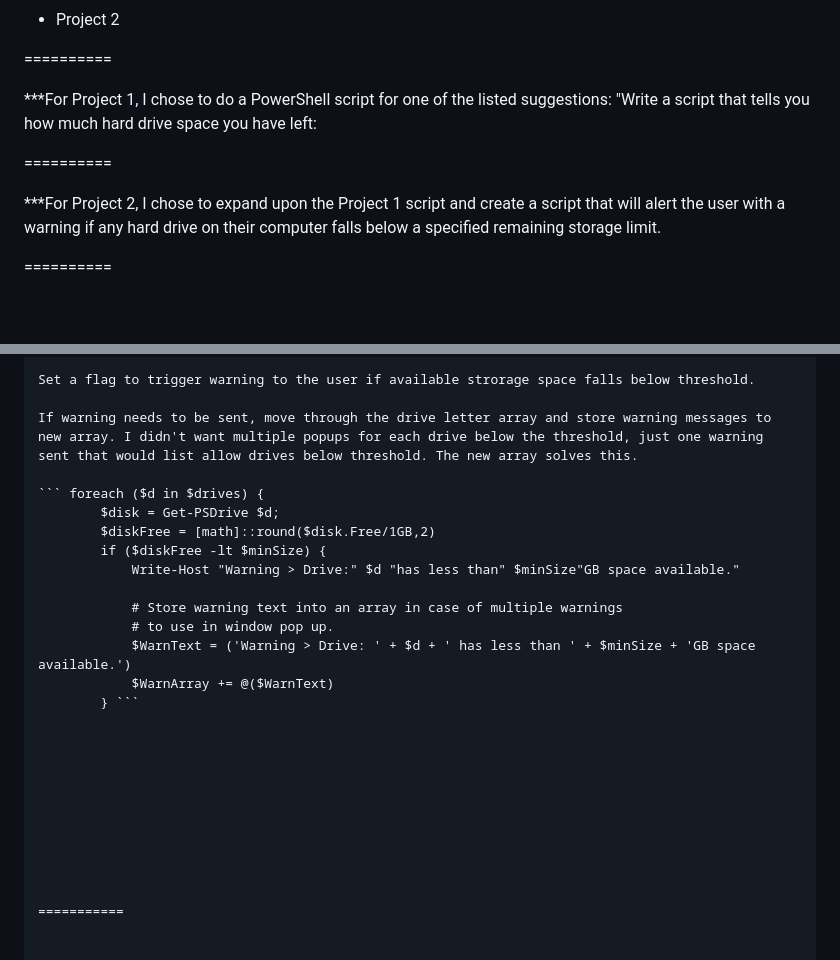
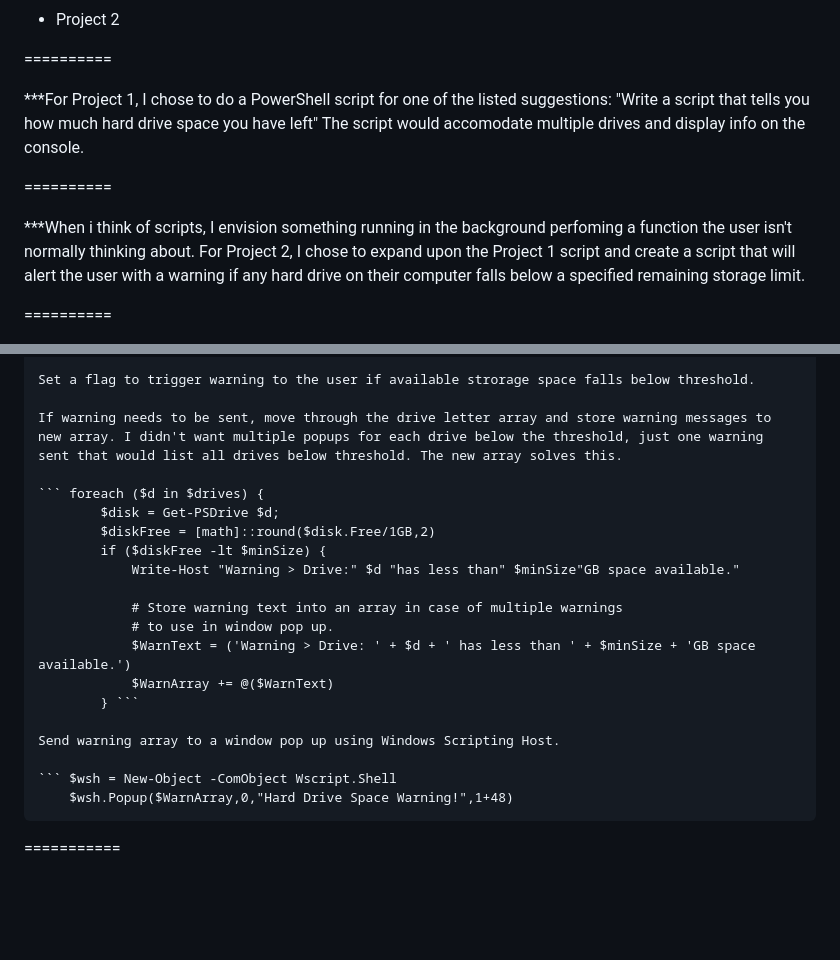
Before and after one commit to danhighley/IT3038C-Scripts, a Markdown page: project2/Project 2 README.md, 2 parts joined by grey strips. Drawn GitHub-style; blank space fills up the shorter version.

Commit message:
Project 2

````diff
--- a/project2/Project 2 README.md
+++ b/project2/Project 2 README.md
@@ -3,11 +3,12 @@
 ==========
 
 ***For Project 1, I chose to do a PowerShell script for one of the listed suggestions:
-"Write a script that tells you how much hard drive space you have left:
+"Write a script that tells you how much hard drive space you have left"
+The script would accomodate multiple drives and display info on the console.
 
 ==========
 
-***For Project 2, I chose to expand upon the Project 1 script and create a script that will alert the user with a warning if any hard drive on their computer falls below a specified remaining storage limit.
+***When i think of scripts, I envision something running in the background perfoming a function the user isn't normally thinking about. For Project 2, I chose to expand upon the Project 1 script and create a script that will alert the user with a warning if any hard drive on their computer falls below a specified remaining storage limit.
 
 ==========
 
@@ -52,7 +53,7 @@ Move through each element in the drive letter array and extract drive storage sp
 
 Set a flag to trigger warning to the user if available strorage space falls below threshold.
 
-If warning needs to be sent, move through the drive letter array and store warning messages to new array. I didn't want multiple popups for each drive below the threshold, just one warning sent that would list allow drives below threshold. The new array solves this.
+If warning needs to be sent, move through the drive letter array and store warning messages to new array. I didn't want multiple popups for each drive below the threshold, just one warning sent that would list all drives below threshold. The new array solves this.
 
 ``` foreach ($d in $drives) {
         $disk = Get-PSDrive $d;
@@ -66,13 +67,9 @@ If warning needs to be sent, move through the drive letter array and store warni
             $WarnArray += @($WarnText)
         } ```
 
+Send warning array to a window pop up using Windows Scripting Host.
 
-
-
-
-
-
-
-
-
+``` $wsh = New-Object -ComObject Wscript.Shell
+    $wsh.Popup($WarnArray,0,"Hard Drive Space Warning!",1+48)
+```
 ===========
````
